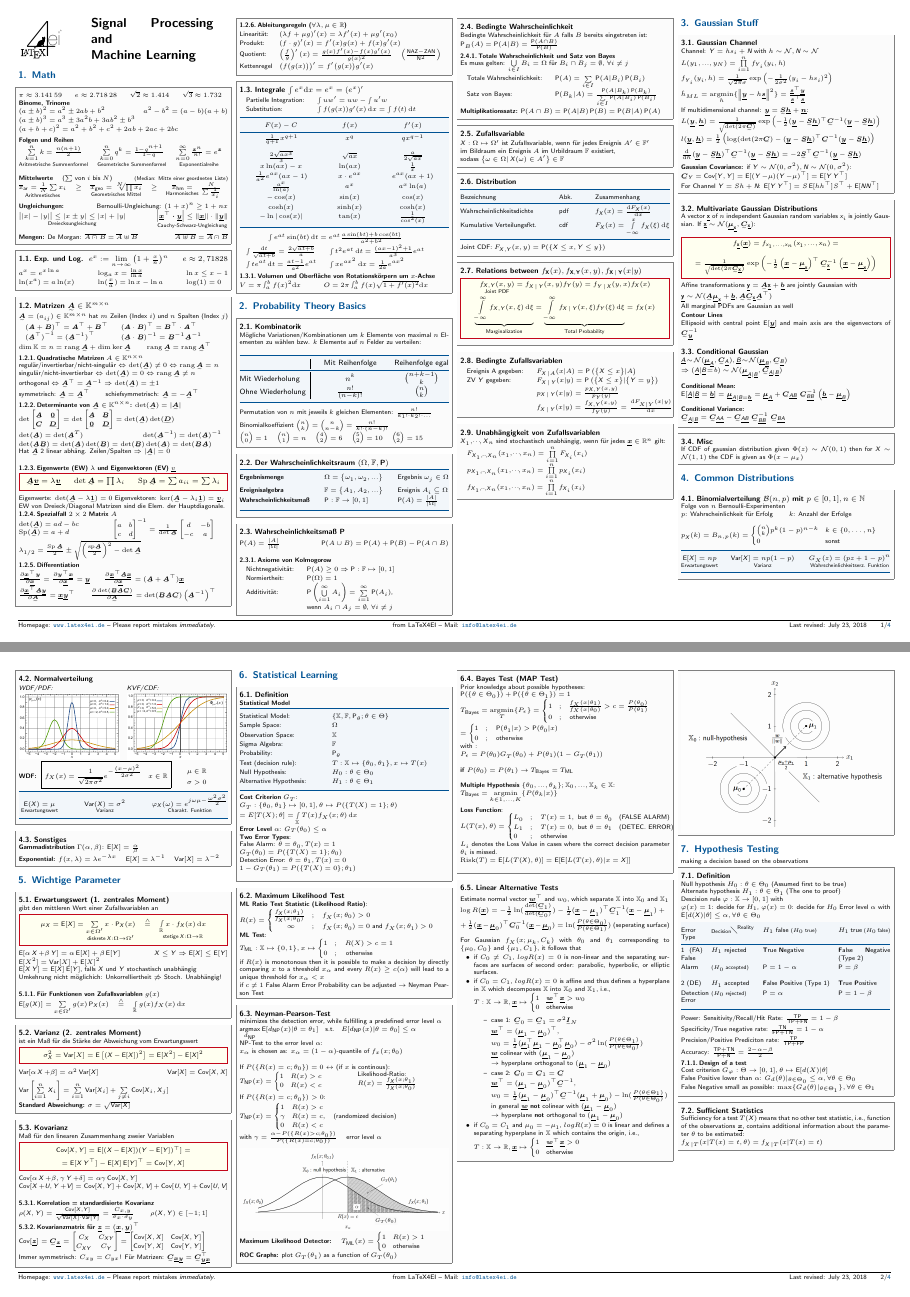
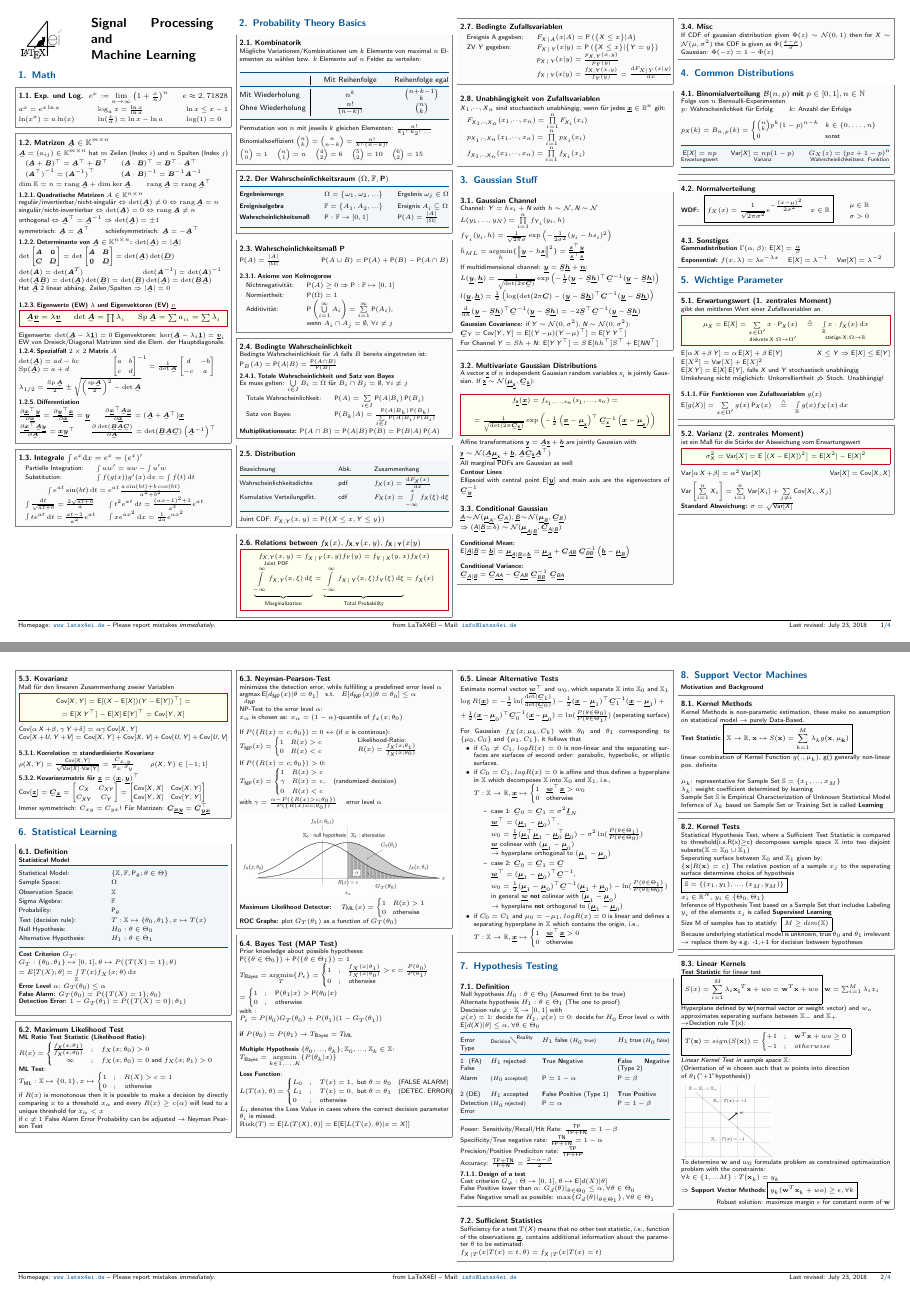
Before and after one commit to SeboDW/SPML_FS, a LaTeX document (SPML.tex, which reads Sections/Common_Distributions.tex, Sections/Gaussian_Stuff.tex, Sections/Hypothesis_Testing.tex): pages 1 and 2 of 4, joined at a grey line. The pictures show the PDF file SPML.pdf that the author committed with the source.

Commit message:
FIX: removed and relayouted

```diff
--- a/Sections/Common_Distributions.tex
+++ b/Sections/Common_Distributions.tex
@@ -19,15 +19,15 @@
 
 \begin{sectionbox}
 	\subsection{Normalverteilung}
-		\parbox{3.3cm}{\emph{WDF/PDF:} \\ \includegraphics[width = 3.3cm]{./img/normal_pdf.pdf}}
-		\parbox{3.3cm}{\emph{KVF/CDF:} \\ \includegraphics[width = 3.3cm]{./img/normal_cdf.pdf}}
+		%\parbox{3.3cm}{\emph{WDF/PDF:} \\ \includegraphics[width = 3.3cm]{./img/normal_pdf.pdf}}
+		%\parbox{3.3cm}{\emph{KVF/CDF:} \\ \includegraphics[width = 3.3cm]{./img/normal_cdf.pdf}}
 		\textbf{WDF: }
 		\boxed{f_X (x) = \frac{1}{\sqrt{2 \pi \sigma^2}} e^{-\frac{(x-\mu)^2}{2 \sigma^2}} \quad x \in \mathbb R} \qquad \parbox{1.2cm}{$\mu \in \mathbb R$ \\[0.5em] $\sigma > 0$}
 
-		\begin{tablebox}{lll}
-		\everymath{\displaystyle}
-			$\underset{\text{Erwartungswert}}{\E(\X) = \mu}$ & $\underset{\text{Varianz}}{\Var(\X) =\sigma^2}$ & $\underset{\text{Charakt. Funktion}}{\varphi_{\X}(\omega) = e^{j\omega\mu-\frac{\omega^2\sigma^2}{2}}}$\\
-		\end{tablebox} \everymath{\textstyle}
+		%\begin{tablebox}{lll}
+		%\everymath{\displaystyle}
+		%	$\underset{\text{Erwartungswert}}{\E(\X) = \mu}$ & $\underset{\text{Varianz}}{\Var(\X) =\sigma^2}$ & $\underset{\text{Charakt. Funktion}}{\varphi_{\X}(\omega) = e^{j\omega\mu-\frac{\omega^2\sigma^2}{2}}}$\\
+		%\end{tablebox} \everymath{\textstyle}
 \end{sectionbox}
 
 \begin{sectionbox}
--- a/Sections/Gaussian_Stuff.tex
+++ b/Sections/Gaussian_Stuff.tex
@@ -50,5 +50,7 @@
 
 \begin{sectionbox}
 	\subsection{Misc}
-	If CDF of gaussian distribution given $Φ(z) \sim \mathcal N(0,1)$ then for $\X \sim \mathcal N(1,1)$ the CDF is given as $Φ(x - μ_x)$
+	If CDF of gaussian distribution given $Φ(z) \sim \mathcal N(0,1)$ then for $\X \sim \mathcal N(\mu,\sigma^2)$ the CDF is given as $Φ(\frac{x-\mu}{\sigma})$\\
+	Gaussian: $Φ(-z)=1-Φ(z)$
+
 \end{sectionbox}
--- a/Sections/Hypothesis_Testing.tex
+++ b/Sections/Hypothesis_Testing.tex
@@ -1,5 +1,4 @@
 \section{Hypothesis Testing}
-making a decision based on the observations
 
 \begin{sectionbox}
 	\subsection{Definition}
--- a/Sections/Math.tex
+++ b/Sections/Math.tex
@@ -1,30 +1,5 @@
 \section{Math}
 % ======================================================================
-
-\begin{sectionbox}
-	\begin{tabular}{@{}llll}
-		$\pi \approx \num{3,14159}$ & $e \approx \num{2,71828}$ & $\sqrt{2} \approx \num{1,414}$ & $\sqrt{3} \approx \num{1,732}$ \\
-	\end{tabular}
-
-	\textbf{Binome, Trinome}\\
-	$(a\pm b)^2 = a^2 \pm 2ab + b^2$ \hfill $a^2 - b^2 = (a-b)(a+b)$\\
-	$(a \pm b)^3 = a^3 \pm 3a^2b + 3ab^2 \pm b^3$\\
-	$(a+b+c)^2 = a^2 + b^2 + c^2 + 2ab + 2ac + 2bc$
-	\\[0.5em]
-	\textbf{Folgen und Reihen}\\
-	$\underset{\text{Aritmetrische Summenformel}}{\sum \limits_{k=1}^{n} k = \frac{n (n+1)}{2}}$ \quad $\underset{\text{Geometrische Summenformel}}{\sum \limits_{k=0}^{n} q^k = \frac{1 - q^{n+1}}{1-q}}$ \quad $\underset{\text{Exponentialreihe}}{\sum\limits_{n = 0}^{\infty} \frac{\cx z^n}{n!} = e^{\cx z}}$\\
-	\\[0.5em]
-	\textbf{Mittelwerte} \quad ($\sum$ von $i$ bis $N$) \hfill {\small (Median: Mitte einer geordneten Liste)}\\
-	\begin{tabular*}{\columnwidth}{@{\extracolsep\fill}l@{\quad\ $\ge$}l@{\quad\ $\ge$}l}
-	$\underset{\text{Arithmetisches}}{\ol x_{\ir{ar}} = \frac{1}{N} \sum x_i}$ & $\underset{\text{Geometrisches Mittel}}{\ol x_{\ir{geo}} = \sqrt[N]{ \prod x_i }}$ & $\underset{\text{Harmonisches}}{\ol x_{\ir hm} = }\frac{N}{\sum \frac{1}{x_i}}$\\
-	\end{tabular*}
-	\\[0.5em]
-	\textbf{Ungleichungen:} \hfill Bernoulli-Ungleichung:  $(1+x)^n \ge 1+nx$\\
-	$\underset{\text{Dreiecksungleichung}}{\big|\! \abs{x}- \abs{y}\!\big| \le \abs{x \pm y} \le \abs{x} + \abs{y}}$ \hfill
-	$\underset{\text{Cauchy-Schwarz-Ungleichung}}{\left| \vec x^\top \bdot \vec y \right| \le \| \vec x\| \cdot \| \vec y\|}$
-	\\[0.5em]
-	\textbf{Mengen:} De Morgan: $\overline{A \capdot B} = \overline{A} \cupplus \overline{B}$ \hfill $\overline{A \cupplus B} = \overline{A} \capdot \overline{B}$
-\end{sectionbox}
 
 \begin{sectionbox}
 	\subsection[Exp. und Log.]{Exp. und Log.\ \ $e^x := \lim\limits_{n \rightarrow \infty} \left( 1 + \frac{x}{n} \right)^n \hfill e \approx 2,71828$}
@@ -79,18 +54,6 @@
 	$\frac{\partial \vec x^\top \ma A \vec y}{\partial \ma A} = \vec x \vec y^\top$ \qquad $\frac{\partial \det( \ma B \ma A \ma C )}{\partial \ma A} = \det(\ma B \ma A \ma C) \left( \ma A^{-1} \right)^\top$
 \end{sectionbox}
 
-
-
-\begin{sectionbox}
-	\subsubsection{Ableitungsregeln ($\forall \lambda, \mu \in \mathbb R$)}
-	\begin{tabular}{@{}l@{\quad}ll@{}}
-		Linearität: & $(\lambda f + \mu g)' (x) = \lambda f'(x) + \mu g'(x_0)$  \\
-		Produkt: & $(f \cdot g)'(x) = f'(x) g(x) + f(x) g'(x)$\\
-		Quotient: & $\left(\frac{f}{g}\right)' (x) = \frac{g(x)f'(x) -f(x) g'(x)}{g(x)^2}$ \quad $\left(\frac{\text{NAZ}-\text{ZAN}}{\text{N}^2}\right)$\\
-		Kettenregel & $\left( f\bigl(g(x)\bigr) \right)' = f'\bigl(g(x)\bigr) g'(x)$\\
-	\end{tabular}
-\end{sectionbox}
-
 \begin{sectionbox}
 	\subsection{Integrale $\int e^x\mathrm dx = e^x = (e^x)'$}
 	%$\int_a^b f(x) \mathrm dx = F(b) - F(a)$\\
@@ -98,17 +61,6 @@
 	Partielle Integration: & $\int uw'=uw-\int u'w$\\
 	Substitution: & $\int f(g(x)) g'(x)\diff x=\int f(t)\diff t$
 	\end{tabular*}
-	\begin{tablebox}{@{\hspace{5mm}}c@{\extracolsep\fill}c@{\extracolsep\fill}c@{\hspace{5mm}}}
-		$F(x) - C$ & $f(x)$ & $f'(x)$ \\ \cmrule
-		$\frac{1}{q+1}x^{q+1}$ & $x^q$ & $qx^{q-1}$ \\[1em]
-		\raisebox{-0.2em}{$\frac{2\sqrt{ax^3}}{3}$} & $\sqrt{ax}$ & \raisebox{0.2em}{$\frac{a}{2\sqrt{ax}}$}\\
-		$x\ln(ax) -x$ & $\ln(ax)$ & $\textstyle \frac{1}{x}$\\
-		$\frac{1}{a^2} e^{ax}(ax- 1)$ & $x \cdot e^{ax}$ & $e^{ax}(ax+1)$ \\
-		$\frac{a^x}{\ln(a)}$ & $a^x$ & $a^x \ln(a)$ \\
-		$-\cos(x)$ & $\sin(x)$ & $\cos(x)$\\
-		$\cosh(x)$ & $\sinh(x)$ & $\cosh(x)$\\
-		$-\ln |\cos(x)|$ & $\tan(x)$ & $\frac{1}{\cos^2(x)}$ \\
-	\end{tablebox}
 
 	\begin{tabular*}{\columnwidth}{ll}
 	\multicolumn{2}{c}{$\int e^{at} \sin(bt) \diff t = e^{at} \frac{a \sin(bt) + b \cos(bt)}{a^2 + b^2}$}\\
@@ -116,6 +68,4 @@
 	$\int t e^{at} \diff t = \frac{at-1}{a^2} e^{at}$ & $\int x e^{ax^2} \diff x = \frac{1}{2a} e^{ax^2}$\\
 	\end{tabular*}
 
-	\subsubsection{Volumen und Oberfläche von Rotationskörpern um $x$-Achse}
-	$V = \pi \int_a^b f(x)^2 \mathrm dx$ \qquad \quad $O = 2 \pi \int_a^b f(x) \sqrt{1 + f'(x)^2} \mathrm dx$
 \end{sectionbox}
--- a/Sections/Probability_Theory_Basics.tex
+++ b/Sections/Probability_Theory_Basics.tex
@@ -54,15 +54,6 @@
 	\textbf{Multiplikationssatz:} 	$\P(A \cap B) = \P(A|B)\P(B) = \P(B|A)\P(A)$
 \end{sectionbox}
 
-
-\begin{sectionbox}
-	\subsection{Zufallsvariable}
-	$\X : \Omega \mapsto \Omega'$ ist Zufallsvariable, wenn für jedes Ereignis $A' \in \F'$  \\
-	im Bildraum ein Ereignis $A$ im Urbildraum $\F$ existiert, \\
-	sodass $\left\{\omega \in \Omega|\X(\omega) \in A'\right\} \in \F$
-\end{sectionbox}
-
-
 \begin{sectionbox}
 	\subsection{Distribution}
 		\begin{tablebox}{lll}
--- a/Sections/Statistical_Learning.tex
+++ b/Sections/Statistical_Learning.tex
@@ -17,11 +17,8 @@
 	\textbf{Cost Criterion $G_T$}:\\
 	$G_T : \{\theta_0,\theta_1\} \mapsto [0,1], \theta \mapsto P(\{T(X)=1\};\theta)\\=E[T(X);\theta] = \int\limits_{\mathbb{X}}^{}{T(x)f_{X}(x;\theta)\diff x}$\\
 	\textbf{Error Level $\alpha$}: $G_T(\theta_0) \leq \alpha$\\
-	\textbf{Two Error Types}:\\
-	False Alarm: $\theta = \theta_0, T(x)=1\\
-	G_T(\theta_0)=P(\{T(X)=1\};\theta_0)$\\
-	Detection Error: $\theta = \theta_1, T(x)=0\\
-	1-G_T(\theta_1)=P(\{T(X)=0\};\theta_1)$\\
+	\textbf{False Alarm:} $G_T(\theta_0)=P(\{T(X)=1\};\theta_0)$\\
+	\textbf{Detection Error:} $1-G_T(\theta_1)=P(\{T(X)=0\};\theta_1)$\\
 
 \end{sectionbox}
 
```
Also changed, not shown: SPML.tex (+0 -27 lines), Sections/CART.tex (+1 -1 lines), Sections/Deep_Neural_Networks.tex (+16 -7 lines), Sections/SVM_Motivation.tex (+3 -3 lines), SPML.pdf, Sections/Statistical_Learning.tex (4 more changed lines).
